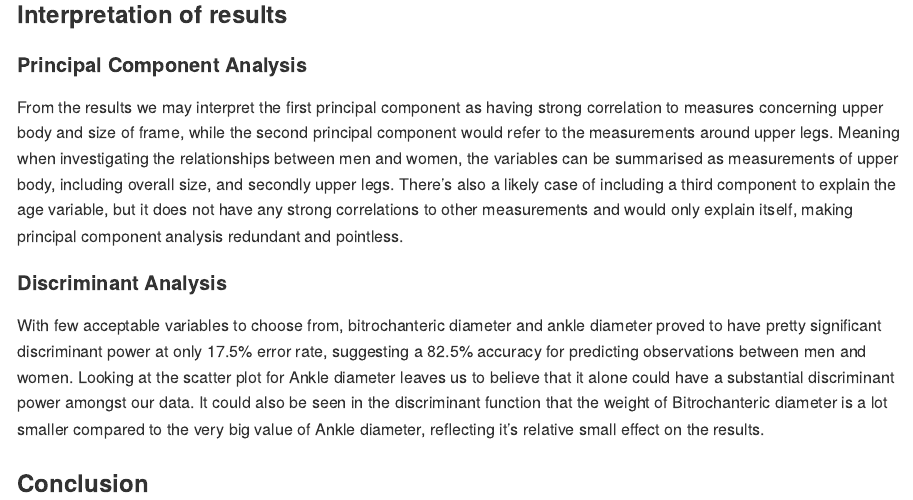
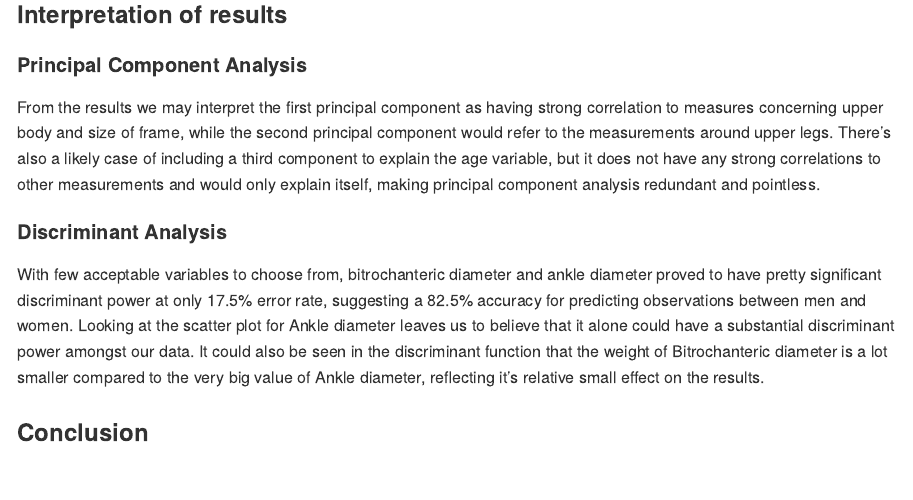
Before and after one commit to BenjaminSivac/Projects_2022, an R Markdown document (Multivariate_Methods/Multivariate_methods.Rmd): the page in a window 1100 px wide, from 12780 px down. Rendered offline with R 4.5, knitr and Pandoc, with nearby package versions; some code elsewhere in the file could not run offline.

Commit message:
Update Multivariate_methods.Rmd

```diff
--- a/Multivariate_Methods/Multivariate_methods.Rmd
+++ b/Multivariate_Methods/Multivariate_methods.Rmd
@@ -377,9 +377,7 @@ partimat(as.factor(Gender) ~ Bitrochanteric_diameter + Ankle_diameter, data=df.b
 #### Principal Component Analysis
 From the results we may interpret the first principal component as having strong correlation to
 measures concerning upper body and size of frame, while the second principal component would
-refer to the measurements around upper legs. Meaning when investigating the relationships between
-men and women, the variables can be summarised as measurements of upper body, including overall
-size, and secondly upper legs. There's also a likely case of including a third component to explain
+refer to the measurements around upper legs. There's also a likely case of including a third component to explain
 the age variable, but it does not have any strong correlations to other measurements and would
 only explain itself, making principal component analysis redundant and pointless.
 
```
